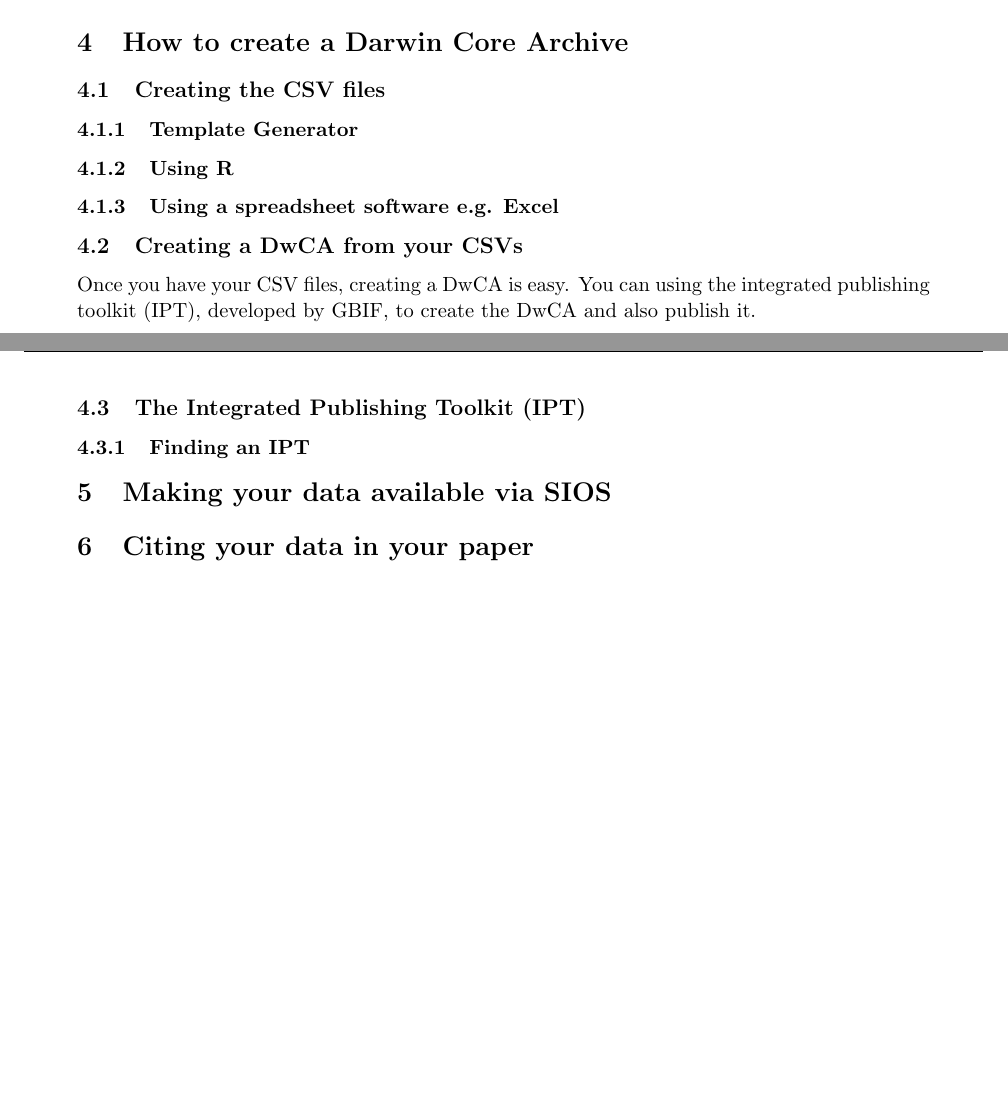
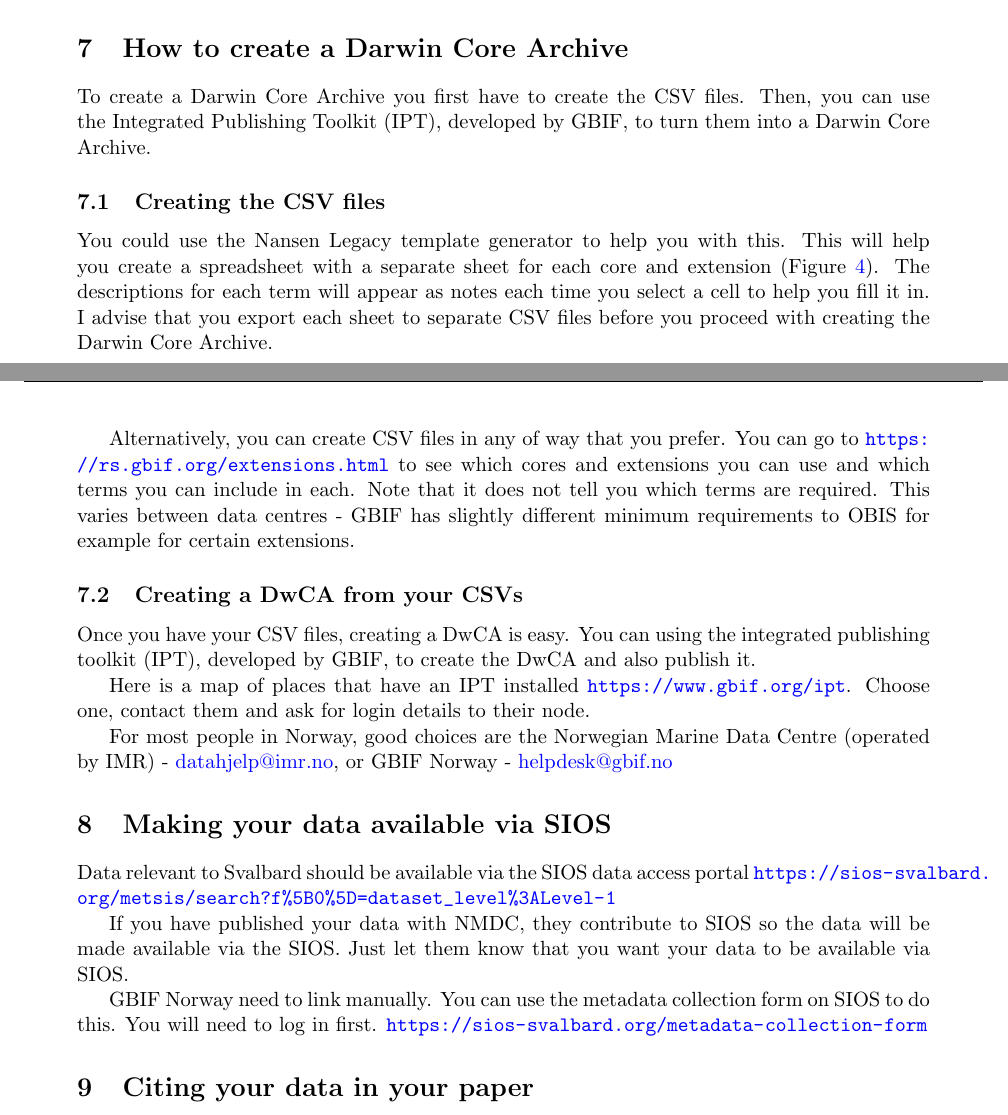
Before and after one commit to lhmarsden/Darwin_Core_Archive_workshop, a LaTeX document (How_to_create_a_DwCA.tex): two parts of pages 2 and 3 of 3 before the commit and two parts of pages 5 and 6 of 7 after it, joined at a grey line, cut so that both start at the same text, the shorter picture padded with empty space. The pictures show the PDF file How_to_create_a_DwCA.pdf that the author committed with the source.

Commit message:
initial draft completed - needs a good look over!

```diff
--- a/How_to_create_a_DwCA.tex
+++ b/How_to_create_a_DwCA.tex
@@ -72,3 +72,12 @@ This central core can then optionally be surrounded by extension tables, linked
+    \includegraphics[width=1.0\textwidth]{example_dwca.png}
+    }
+    \caption{\label{fig:csvs}
+        Example of a Darwin Core Archive with an Event Core and 2 extensions; an Occurrence Extension and a Extended Measurement Or Facts Extension. Not that this example does not include all the required columns for each core or extension.
+    }
+\end{figure}
+
+It has a single core in the centre of the star, for example event records, where a single row corresponds to a single event.
+This central core can then optionally be surrounded by extension tables, linked to the central core using this ID.
 
 For more information on DwCA, see \url{https://ipt.gbif.org/manual/en/ipt/2.5/dwca-guide}.
 
@@ -119,0 +147,19 @@ MENTION TEMPLATE GENERATOR FOR EXTENSIONS
+\url{https://rs.gbif.org/extension/obis/extended_measurement_or_fact_2023-08-28.xml}
+\\
+\\
+If you have material samples (soil, faeces) that you have taken your can log them using a Material Sample extension.
+\\
+\\
+\url{https://rs.gbif.org/extension/ggbn/materialsample.xml}
+\\
+\\
+If you have associated media you can refer to them using a Simple Multimedia Extension, and publish the media elsewhere. It is possible to publish these with GBIF too.
+\\
+\\
+\url{http://rs.gbif.org/extension/gbif/1.0/multimedia.xml}
+\\
+\\
+If you need to relate a row in one extension to a row in another extension, you can use the Resource Relationship Extension.
+\\
+\\
+\url{https://rs.gbif.org/extension/dwc/resource_relationship_2022-02-02.xml}
@@ -121,0 +174 @@ THEN FULL LIST OF EXTENSIONS.
+\label{s:required_columns}
@@ -122,11 +187,12 @@ THEN FULL LIST OF EXTENSIONS.
+\url{https://github.com/SIOS-Svalbard/Nansen_Legacy_template_generator}
 
 \section{How to create a Darwin Core Archive}
 \label{s:how}
 
-
+To create a Darwin Core Archive you first have to create the CSV files. Then, you can use the Integrated Publishing Toolkit (IPT), developed by GBIF, to turn them into a Darwin Core Archive.
 
 \subsection{Creating the CSV files}
 \label{ss:CSVs}
 
-TEMPLATE GENERATOR
+You could use the Nansen Legacy template generator to help you with this. This will help you create a spreadsheet with a separate sheet for each core and extension (Figure \ref{fig:tg}). The descriptions for each term will appear as notes each time you select a cell to help you fill it in. I advise that you export each sheet to separate CSV files before you proceed with creating the Darwin Core Archive.
 
@@ -134,19 +201,29 @@ DON'T HAVE TO USE, BUT GOOD TO TELL YOU WHICH TERMS ARE REQUIRED.
+    \includegraphics[width=0.8\textwidth]{tg.png}
+    }
+    \caption{\label{fig:tg}
+        The Nansen Legacy template generator (a) and an example template (b)
+    }
+\end{figure}
+
+Alternatively, you can create CSV files in any of way that you prefer. You can go to \url{https://rs.gbif.org/extensions.html} to see which cores and extensions you can use and which terms you can include in each. Note that it does not tell you which terms are required. This varies between data centres - GBIF has slightly different minimum requirements to OBIS for example for certain extensions.
 
 \subsection{Creating a DwCA from your CSVs}
 \label{ss:csv2dwca}
 
 Once you have your CSV files, creating a DwCA is easy. You can using the integrated publishing toolkit (IPT), developed by GBIF, to create the DwCA and also publish it.
 
-FIND AN IPT
+Here is a map of places that have an IPT installed \url{https://www.gbif.org/ipt}. Choose one, contact them and ask for login details to their node.
 
-HOW TO USE THE IPT
+For most people in Norway, good choices are the Norwegian Marine Data Centre (operated by IMR) - \href{mailto:datahjelp@imr.no }{datahjelp@imr.no}, or GBIF Norway - \href{mailto:helpdesk@gbif.no}{helpdesk@gbif.no}
 
 \section{Making your data available via SIOS}
 \label{s:sios}
 
-NMDC has a node
+Data relevant to Svalbard should be available via the SIOS data access portal \url{https://sios-svalbard.org/metsis/search?f%5B0%5D=dataset_level%3ALevel-1}
 
-GBIF Norway need to link manually.
+If you have published your data with NMDC, they contribute to SIOS so the data will be made available via the SIOS. Just let them know that you want your data to be available via SIOS.
+
+GBIF Norway need to link manually. You can use the metadata collection form on SIOS to do this. You will need to log in first. \url{https://sios-svalbard.org/metadata-collection-form}
 
 \section{Citing your data in your paper}
 \label{s:citing}
```
Also changed, not shown: How_to_create_a_DwCA.pdf, Images/dwca.png (added), Images/example_dwca.png (added), Images/example_event_core.png (added), Images/tg.png (added), How_to_create_a_DwCA.tex (63 more changed lines).
